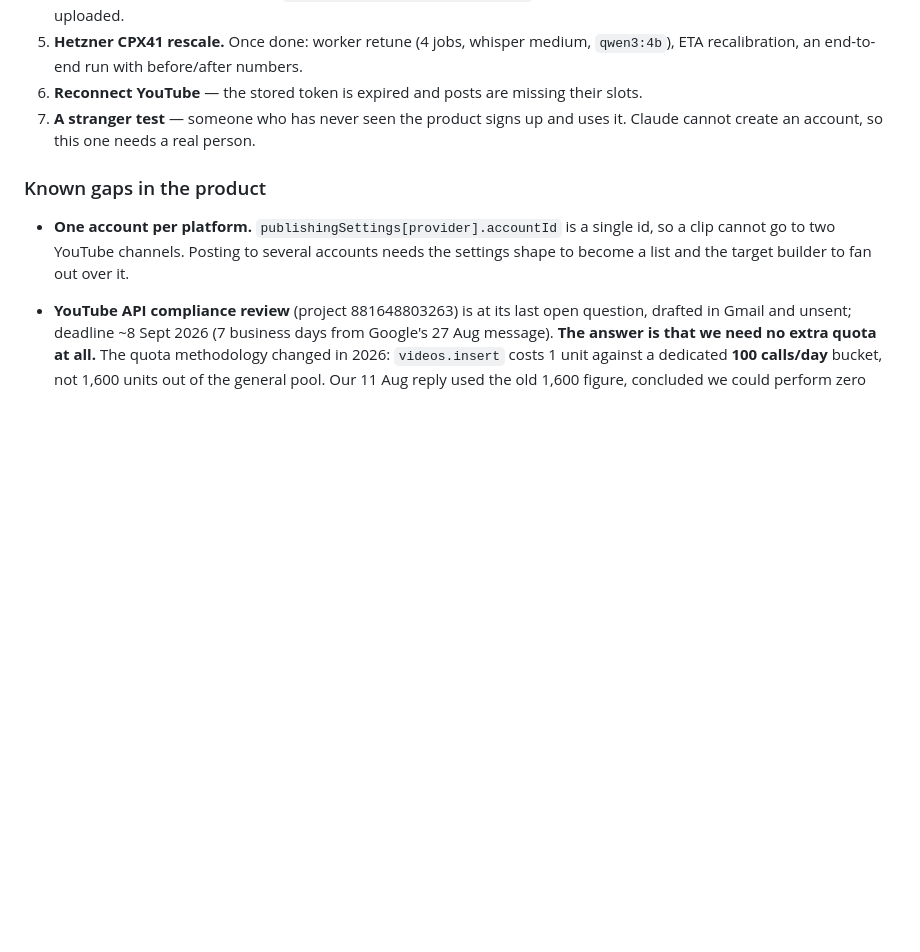
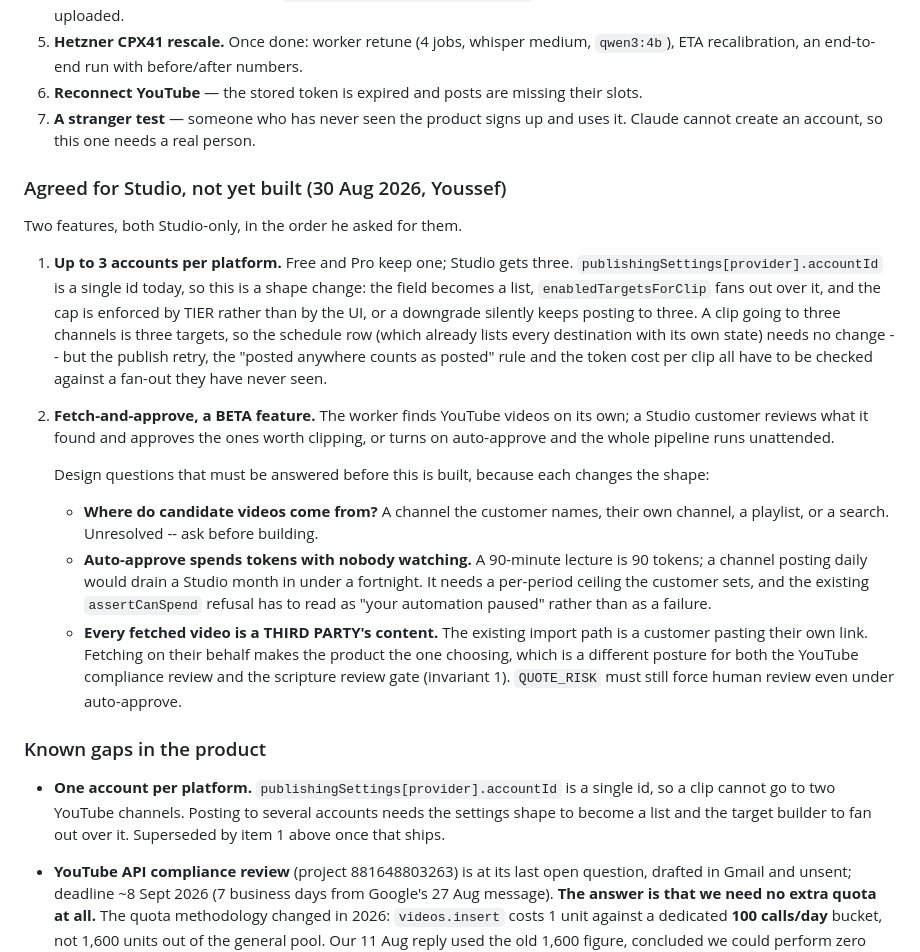
Before and after one commit to youssefchannaoui/Clip-agent-, a Markdown page: CLAUDE.md, the part around the change. Drawn GitHub-style; blank space fills up the shorter version.

Commit message:
Write down the two Studio features, and what has to be decided first
Youssef, 30 Aug 2026: Studio gets up to 3 accounts per platform, and a beta
feature where the worker finds YouTube videos itself and a Studio customer
approves them -- or turns on auto-approve and the pipeline runs unattended.

Recorded rather than started, because the second one has three questions that
change its shape and one of them is not mine to answer:

- Where candidate videos come from (a named channel, their own channel, a
  playlist, a search) is unresolved and blocks the design.
- Auto-approve spends tokens with nobody watching. A 90-minute lecture is 90
  tokens; a daily channel drains a Studio month in under a fortnight. It needs
  a ceiling, and assertCanSpend's refusal has to read as "your automation
  paused" rather than as a failure.
- Every fetched video is a third party's content. Today the customer pastes
  their own link; fetching on their behalf makes the PRODUCT the one choosing,
  which matters to the YouTube compliance review and means QUOTE_RISK must
  still force human review even under auto-approve. Invariant 1 does not bend
  for automation.

The accounts change is a shape change, not a UI one: the cap belongs to the
tier, or a downgrade keeps posting to three channels.

Docs only.

Co-Authored-By: Claude Opus 5 <noreply@anthropic.com>

```diff
--- a/CLAUDE.md
+++ b/CLAUDE.md
@@ -1272,12 +1272,47 @@ the English translation beneath it perfectly fine.
 7. **A stranger test** — someone who has never seen the product signs up and
    uses it. Claude cannot create an account, so this one needs a real person.
 
+### Agreed for Studio, not yet built (30 Aug 2026, Youssef)
+
+Two features, both Studio-only, in the order he asked for them.
+
+1. **Up to 3 accounts per platform.** Free and Pro keep one; Studio gets three.
+   `publishingSettings[provider].accountId` is a single id today, so this is a
+   shape change: the field becomes a list, `enabledTargetsForClip` fans out
+   over it, and the cap is enforced by TIER rather than by the UI, or a
+   downgrade silently keeps posting to three. A clip going to three channels
+   is three targets, so the schedule row (which already lists every
+   destination with its own state) needs no change -- but the publish retry,
+   the "posted anywhere counts as posted" rule and the token cost per clip all
+   have to be checked against a fan-out they have never seen.
+
+2. **Fetch-and-approve, a BETA feature.** The worker finds YouTube videos on
+   its own; a Studio customer reviews what it found and approves the ones
+   worth clipping, or turns on auto-approve and the whole pipeline runs
+   unattended.
+
+   Design questions that must be answered before this is built, because each
+   changes the shape:
+   - **Where do candidate videos come from?** A channel the customer names,
+     their own channel, a playlist, or a search. Unresolved -- ask before
+     building.
+   - **Auto-approve spends tokens with nobody watching.** A 90-minute lecture
+     is 90 tokens; a channel posting daily would drain a Studio month in under
+     a fortnight. It needs a per-period ceiling the customer sets, and the
+     existing `assertCanSpend` refusal has to read as "your automation paused"
+     rather than as a failure.
+   - **Every fetched video is a THIRD PARTY's content.** The existing import
+     path is a customer pasting their own link. Fetching on their behalf makes
+     the product the one choosing, which is a different posture for both the
+     YouTube compliance review and the scripture review gate (invariant 1).
+     `QUOTE_RISK` must still force human review even under auto-approve.
+
 ### Known gaps in the product
 
 - **One account per platform.** `publishingSettings[provider].accountId` is a
   single id, so a clip cannot go to two YouTube channels. Posting to several
   accounts needs the settings shape to become a list and the target builder to
-  fan out over it.
+  fan out over it. Superseded by item 1 above once that ships.
 
 - **YouTube API compliance review** (project 881648803263) is at its last open
   question, drafted in Gmail and unsent; deadline ~8 Sept 2026 (7 business days
```
